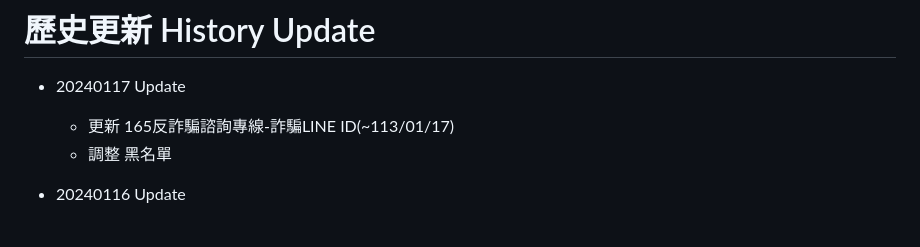
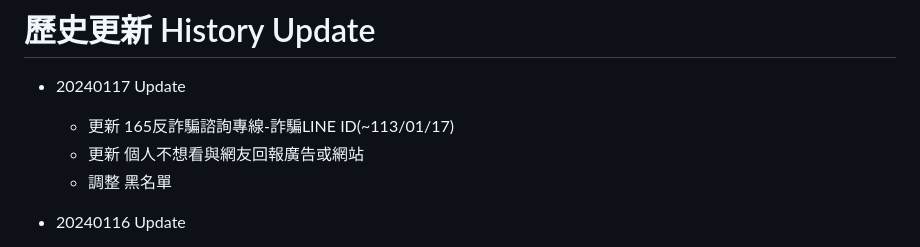
Before and after one commit to houboyjacky/Ad-Malicious-Scams-Boring-Farm-Filter, a Markdown page: CHANGELOG.md, the part around the change. Rendered like a GitHub page.

```diff
--- a/CHANGELOG.md
+++ b/CHANGELOG.md
@@ -2,6 +2,7 @@
 
 * 20240117 Update
   * 更新 165反詐騙諮詢專線-詐騙LINE ID(~113/01/17)
+  * 更新 個人不想看與網友回報廣告或網站
   * 調整 黑名單
 
 * 20240116 Update
```
